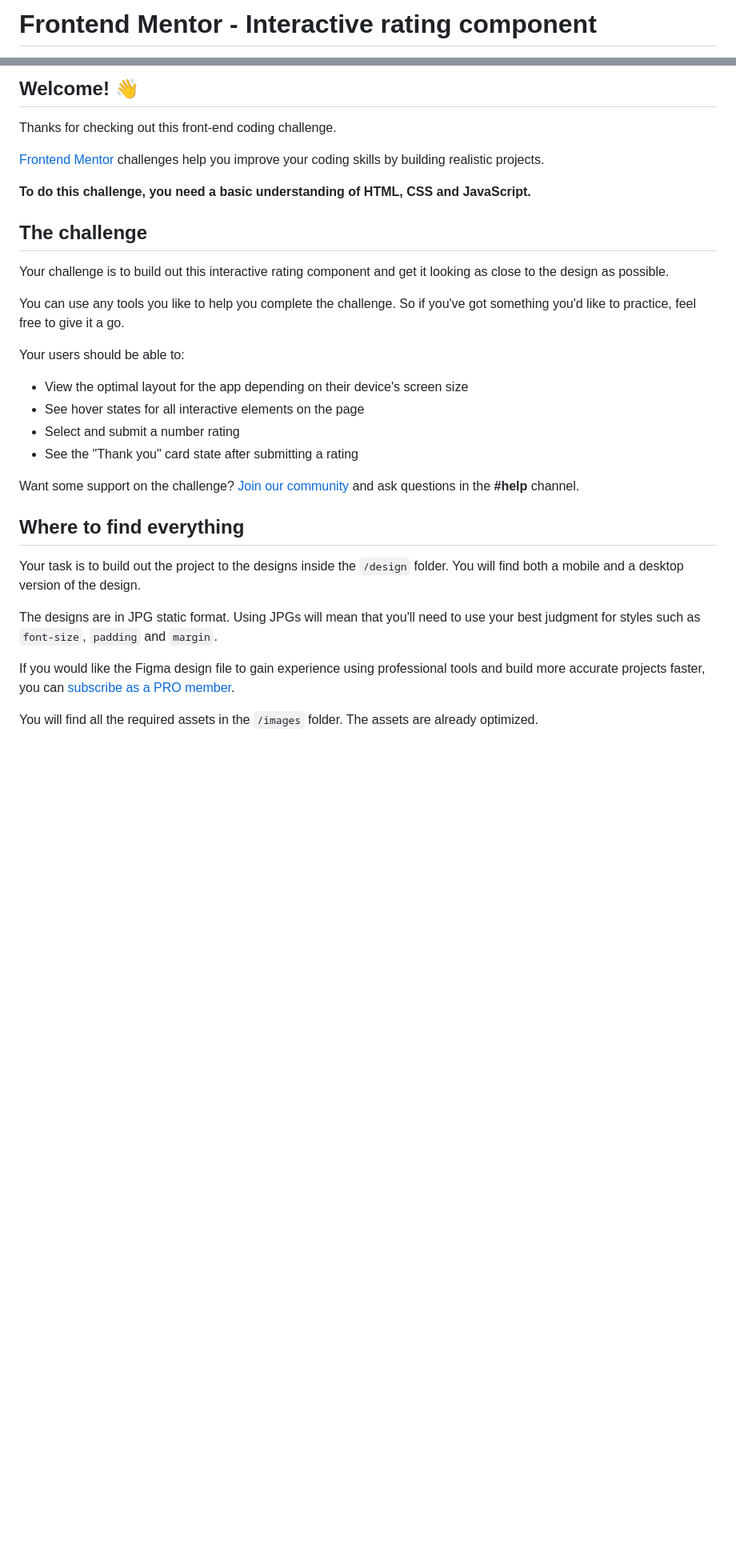
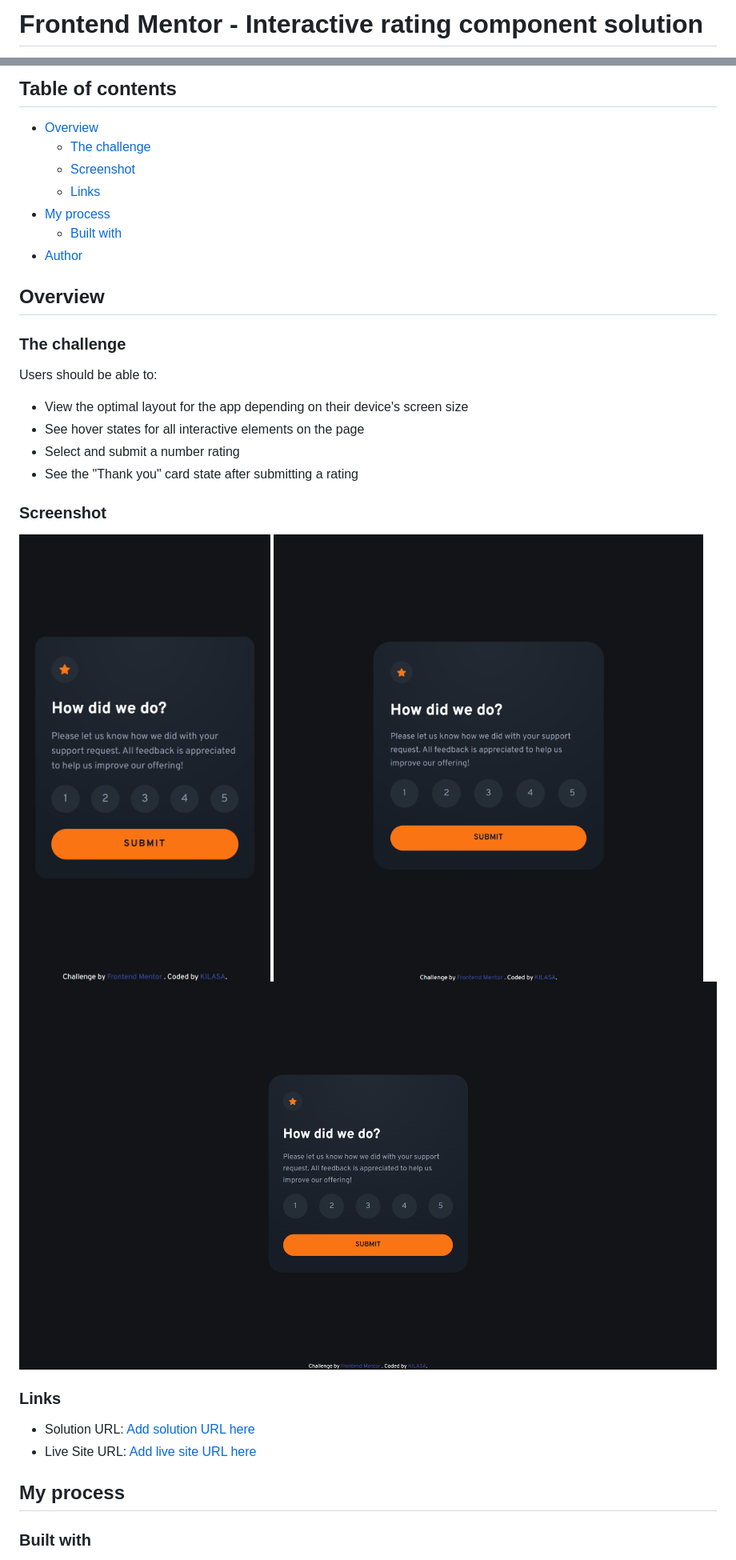
Before and after one commit to gkilasonia/interactive-rating-component, a Markdown page: README.md, 2 parts joined by grey strips. Shown: that part at 80% size. Rendered like a GitHub page; pictures changed too: assets/screenshot/desktop-screenshot.png (added), assets/screenshot/mobile-screenshot.png (added), assets/screenshot/tablet-screenshot.png (added); blank space fills up the shorter version.

```diff
--- a/README.md
+++ b/README.md
@@ -1,2 +1,2 @@
-# Frontend Mentor - Interactive rating component
+# Frontend Mentor - Interactive rating component solution
 
@@ -4,34 +4,37 @@
 
-## Welcome! 👋
+## Table of contents
 
-Thanks for checking out this front-end coding challenge.
+- [Overview](#overview)
+  - [The challenge](#the-challenge)
+  - [Screenshot](#screenshot)
+  - [Links](#links)
+- [My process](#my-process)
+  - [Built with](#built-with)
+- [Author](#author)
 
-[Frontend Mentor](https://www.frontendmentor.io) challenges help you improve your coding skills by building realistic projects.
+## Overview
 
-**To do this challenge, you need a basic understanding of HTML, CSS and JavaScript.**
+### The challenge
 
-## The challenge
-
-Your challenge is to build out this interactive rating component and get it looking as close to the design as possible.
-
-You can use any tools you like to help you complete the challenge. So if you've got something you'd like to practice, feel free to give it a go.
-
-Your users should be able to:
+Users should be able to:
 
 - View the optimal layout for the app depending on their device's screen size
 - See hover states for all interactive elements on the page
 - Select and submit a number rating
 - See the "Thank you" card state after submitting a rating
 
-Want some support on the challenge? [Join our community](https://www.frontendmentor.io/community) and ask questions in the **#help** channel.
+### Screenshot
 
-## Where to find everything
+![](./assets/screenshot/mobile-screenshot.png)
+![](./assets/screenshot/tablet-screenshot.png)
+![](./assets/screenshot/desktop-screenshot.png)
 
-Your task is to build out the project to the designs inside the `/design` folder. You will find both a mobile and a desktop version of the design.
+### Links
 
-The designs are in JPG static format. Using JPGs will mean that you'll need to use your best judgment for styles such as `font-size`, `padding` and `margin`.
+- Solution URL: [Add solution URL here](https://github.com/gkilasonia/frontend-quiz-app) <!-- Change that to real one -->
+- Live Site URL: [Add live site URL here](https://kilasa-frontend-quiz.netlify.app/) <!-- Change that to real one -->
 
-If you would like the Figma design file to gain experience using professional tools and build more accurate projects faster, you can [subscribe as a PRO member](https://www.frontendmentor.io/pro).
+## My process
 
-You will find all the required assets in the `/images` folder. The assets are already optimized.
+### Built with
 
```
Also changed, not shown: other parts of README.md (+9 -56 lines), README-template.md (deleted, +0 -113 lines), 3 other files.
